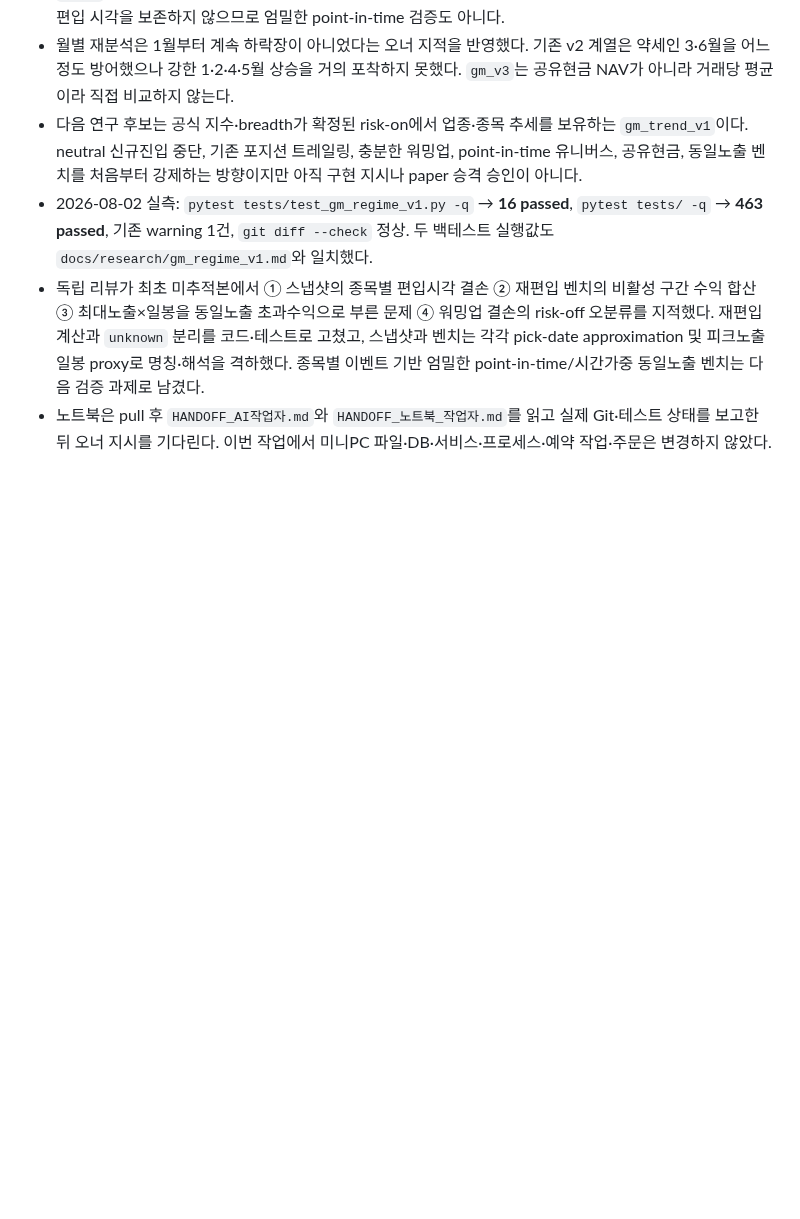
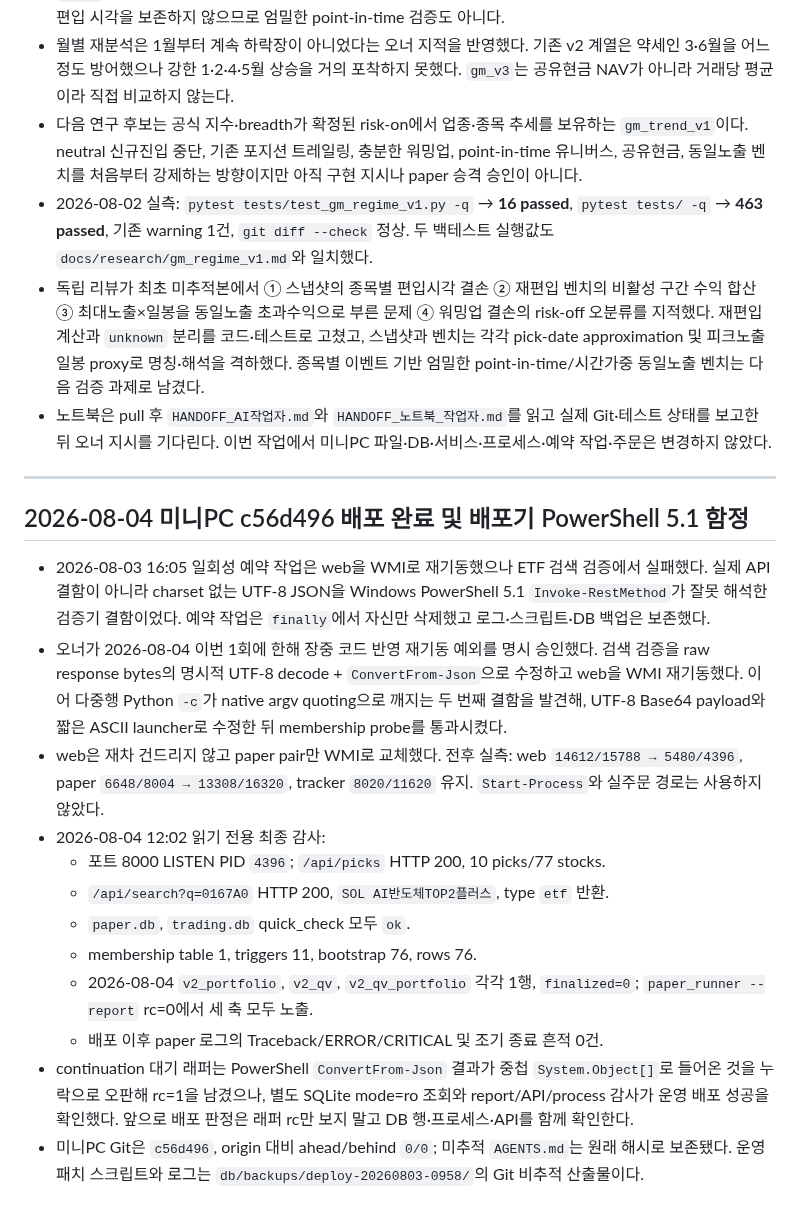
Before and after one commit to Metrokid25/trading-bot, a Markdown page: PROJECT_HANDOFF.md, the part around the change. Drawn GitHub-style; blank space fills up the shorter version.

Commit message:
docs: record miniPC deployment completion

```diff
--- a/PROJECT_HANDOFF.md
+++ b/PROJECT_HANDOFF.md
@@ -1763,3 +1763,36 @@ high)에서 10건 지적 → 전건 반영. 브랜치 `feature/live-universe-ops
 - 노트북은 pull 후 `HANDOFF_AI작업자.md`와 `HANDOFF_노트북_작업자.md`를 읽고
   실제 Git·테스트 상태를 보고한 뒤 오너 지시를 기다린다. 이번 작업에서 미니PC
   파일·DB·서비스·프로세스·예약 작업·주문은 변경하지 않았다.
+
+---
+
+## 2026-08-04 미니PC c56d496 배포 완료 및 배포기 PowerShell 5.1 함정
+
+- 2026-08-03 16:05 일회성 예약 작업은 web을 WMI로 재기동했으나 ETF 검색
+  검증에서 실패했다. 실제 API 결함이 아니라 charset 없는 UTF-8 JSON을 Windows
+  PowerShell 5.1 `Invoke-RestMethod`가 잘못 해석한 검증기 결함이었다. 예약 작업은
+  `finally`에서 자신만 삭제했고 로그·스크립트·DB 백업은 보존했다.
+- 오너가 2026-08-04 이번 1회에 한해 장중 코드 반영 재기동 예외를 명시 승인했다.
+  검색 검증을 raw response bytes의 명시적 UTF-8 decode + `ConvertFrom-Json`으로
+  수정하고 web을 WMI 재기동했다. 이어 다중행 Python `-c`가 native argv quoting으로
+  깨지는 두 번째 결함을 발견해, UTF-8 Base64 payload와 짧은 ASCII launcher로
+  수정한 뒤 membership probe를 통과시켰다.
+- web은 재차 건드리지 않고 paper pair만 WMI로 교체했다. 전후 실측:
+  web `14612/15788 → 5480/4396`, paper `6648/8004 → 13308/16320`, tracker
+  `8020/11620` 유지. `Start-Process`와 실주문 경로는 사용하지 않았다.
+- 2026-08-04 12:02 읽기 전용 최종 감사:
+  - 포트 8000 LISTEN PID `4396`; `/api/picks` HTTP 200, 10 picks/77 stocks.
+  - `/api/search?q=0167A0` HTTP 200,
+    `SOL AI반도체TOP2플러스`, type `etf` 반환.
+  - `paper.db`, `trading.db` quick_check 모두 `ok`.
+  - membership table 1, triggers 11, bootstrap 76, rows 76.
+  - 2026-08-04 `v2_portfolio`, `v2_qv`, `v2_qv_portfolio` 각각 1행,
+    `finalized=0`; `paper_runner --report` rc=0에서 세 축 모두 노출.
+  - 배포 이후 paper 로그의 Traceback/ERROR/CRITICAL 및 조기 종료 흔적 0건.
+- continuation 대기 래퍼는 PowerShell `ConvertFrom-Json` 결과가 중첩
+  `System.Object[]`로 들어온 것을 누락으로 오판해 rc=1을 남겼으나, 별도 SQLite
+  mode=ro 조회와 report/API/process 감사가 운영 배포 성공을 확인했다. 앞으로 배포
+  판정은 래퍼 rc만 보지 말고 DB 행·프로세스·API를 함께 확인한다.
+- 미니PC Git은 `c56d496`, origin 대비 ahead/behind `0/0`; 미추적 `AGENTS.md`는
+  원래 해시로 보존됐다. 운영 패치 스크립트와 로그는
+  `db/backups/deploy-20260803-0958/`의 Git 비추적 산출물이다.
```
Also changed, not shown: HANDOFF_AI작업자.md (+24 -0 lines).
